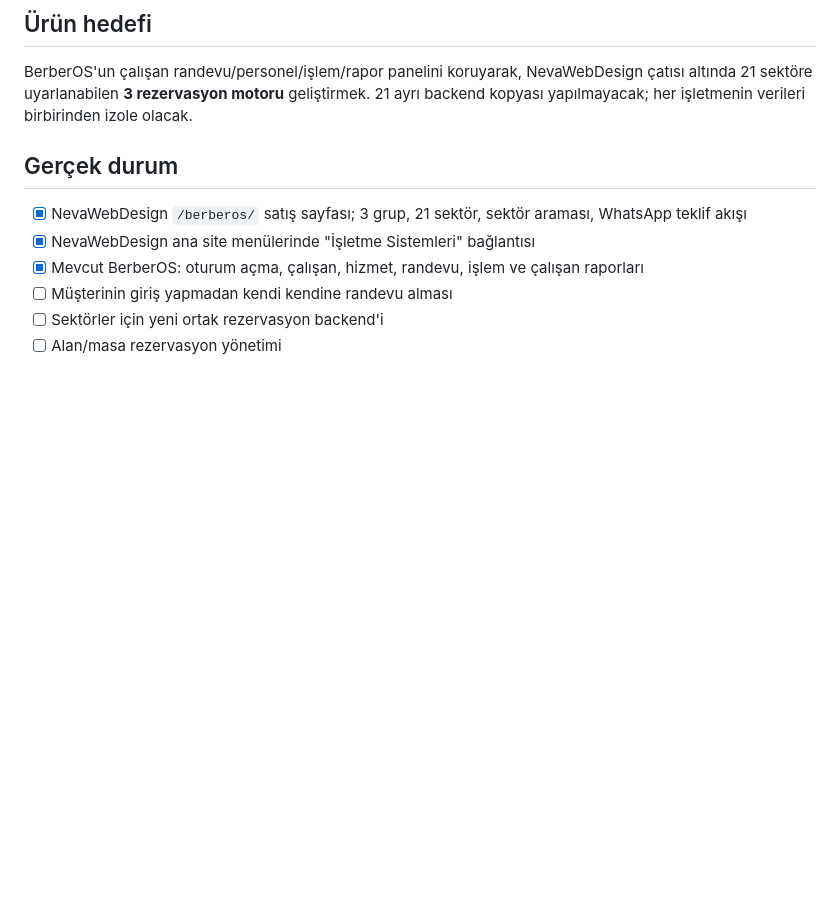
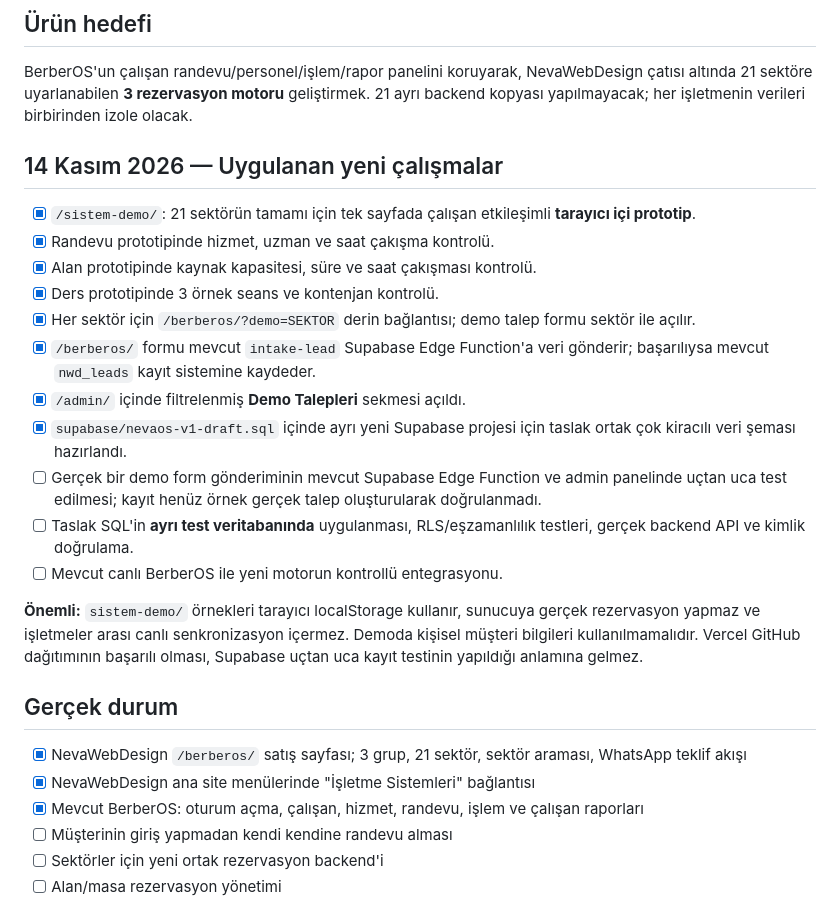
Before and after one commit to bekiroosm-collab/nevaweb, a Markdown page: NEVA_SYSTEMS_ROADMAP.md, the part around the change. Rendered like a GitHub page; blank space fills up the shorter version.

Commit message:
Record 21 browser demos and demo lead intake while separating prototypes from production

```diff
--- a/NEVA_SYSTEMS_ROADMAP.md
+++ b/NEVA_SYSTEMS_ROADMAP.md
@@ -3,6 +3,22 @@ Güncelleme: 14 Kasım 2026
 
 ## Ürün hedefi
 BerberOS'un çalışan randevu/personel/işlem/rapor panelini koruyarak, NevaWebDesign çatısı altında 21 sektöre uyarlanabilen **3 rezervasyon motoru** geliştirmek. 21 ayrı backend kopyası yapılmayacak; her işletmenin verileri birbirinden izole olacak.
+
+## 14 Kasım 2026 — Uygulanan yeni çalışmalar
+
+- [x] `/sistem-demo/`: 21 sektörün tamamı için tek sayfada çalışan etkileşimli **tarayıcı içi prototip**.
+- [x] Randevu prototipinde hizmet, uzman ve saat çakışma kontrolü.
+- [x] Alan prototipinde kaynak kapasitesi, süre ve saat çakışması kontrolü.
+- [x] Ders prototipinde 3 örnek seans ve kontenjan kontrolü.
+- [x] Her sektör için `/berberos/?demo=SEKTOR` derin bağlantısı; demo talep formu sektör ile açılır.
+- [x] `/berberos/` formu mevcut `intake-lead` Supabase Edge Function'a veri gönderir; başarılıysa mevcut `nwd_leads` kayıt sistemine kaydeder.
+- [x] `/admin/` içinde filtrelenmiş **Demo Talepleri** sekmesi açıldı.
+- [x] `supabase/nevaos-v1-draft.sql` içinde ayrı yeni Supabase projesi için taslak ortak çok kiracılı veri şeması hazırlandı.
+- [ ] Gerçek bir demo form gönderiminin mevcut Supabase Edge Function ve admin panelinde uçtan uca test edilmesi; kayıt henüz örnek gerçek talep oluşturularak doğrulanmadı.
+- [ ] Taslak SQL'in **ayrı test veritabanında** uygulanması, RLS/eşzamanlılık testleri, gerçek backend API ve kimlik doğrulama.
+- [ ] Mevcut canlı BerberOS ile yeni motorun kontrollü entegrasyonu.
+
+**Önemli:** `sistem-demo/` örnekleri tarayıcı localStorage kullanır, sunucuya gerçek rezervasyon yapmaz ve işletmeler arası canlı senkronizasyon içermez. Demoda kişisel müşteri bilgileri kullanılmamalıdır. Vercel GitHub dağıtımının başarılı olması, Supabase uçtan uca kayıt testinin yapıldığı anlamına gelmez.
 
 ## Gerçek durum
 - [x] NevaWebDesign `/berberos/` satış sayfası; 3 grup, 21 sektör, sektör araması, WhatsApp teklif akışı
```
